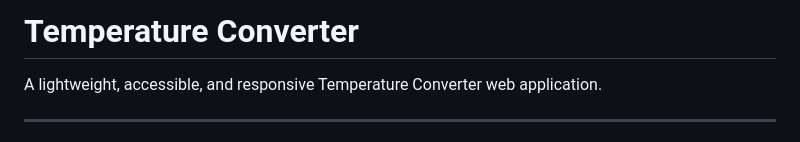
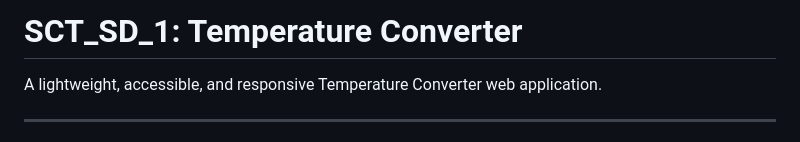
Before and after one commit to babithasree49/SCT_SD_1, a Markdown page: README.md, the part around the change. Drawn GitHub-style.

```diff
--- a/README.md
+++ b/README.md
@@ -1,4 +1,4 @@
-# Temperature Converter
+# SCT_SD_1: Temperature Converter
 
 A lightweight, accessible, and responsive Temperature Converter web application.
 
```
